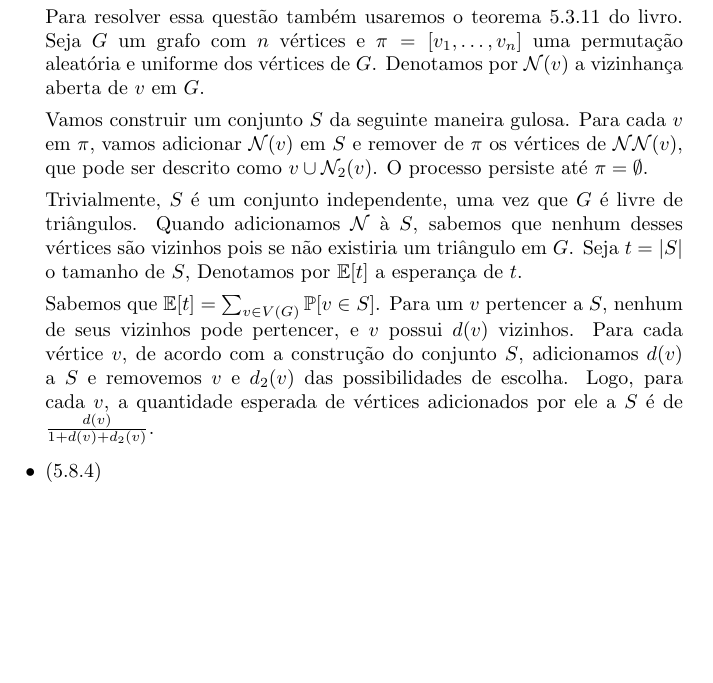
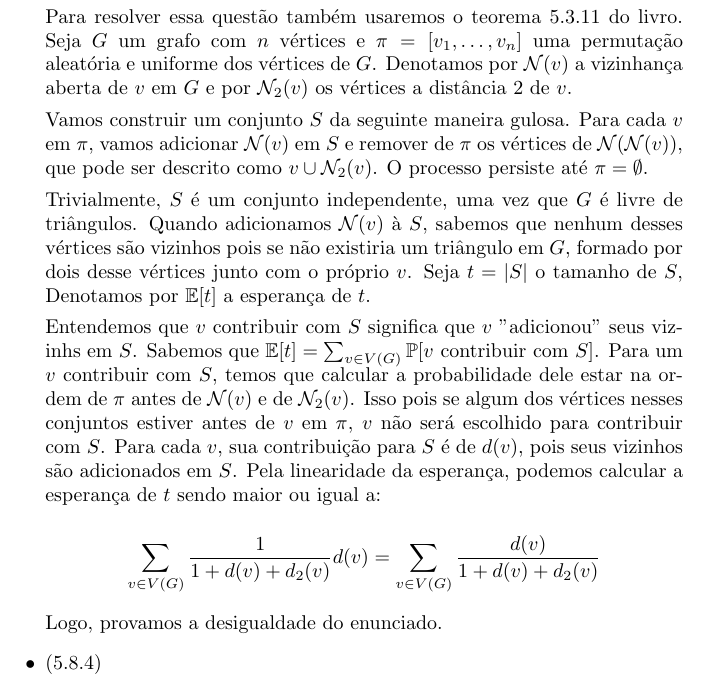
Before and after one commit to lframosferreira/icep, a LaTeX document (lista3/main.tex): part of page 2 of 6, cut so that both start at the same text, the shorter picture padded with empty space. Compiled offline with pdfLaTeX.

Commit message:
acabei a 3

```diff
--- a/lista3/main.tex
+++ b/lista3/main.tex
@@ -51,22 +51,23 @@
 	\item (5.8.3)
 
 	      Para resolver essa questão também usaremos o teorema 5.3.11 do livro. Seja \(G\) um grafo com \(n\) vértices e \(\pi = [v_1, \dots, v_{n}]\) uma permutação
-	      aleatória e uniforme dos vértices de \(G\). Denotamos por \(\mathcal{N}(v)\) a vizinhança aberta de \(v\) em \(G\).
+	      aleatória e uniforme dos vértices de \(G\). Denotamos por \(\mathcal{N}(v)\) a vizinhança aberta de \(v\) em \(G\) e por \(\mathcal{N}_2(v)\) os vértices a distância 2 de \(v\).
 
 	      Vamos construir um conjunto \(S\) da seguinte maneira gulosa. Para cada \(v\) em \(\pi\), vamos adicionar \(\mathcal{N}(v)\) em \(S\) e remover
-	      de \(\pi\) os vértices de \(\mathcal{N}{\mathcal{N}(v)}\), que pode ser descrito como \(v \cup \mathcal{N}_2(v)\). O processo persiste até \(\pi = \emptyset\).
+	      de \(\pi\) os vértices de \(\mathcal{N}(\mathcal{N}(v)\)), que pode ser descrito como \(v \cup \mathcal{N}_2(v)\). O processo persiste até \(\pi = \emptyset\).
 
 
-	      Trivialmente, \(S\) é um conjunto independente, uma vez que \(G\) é livre de triângulos. Quando adicionamos \(\mathcal{N}\) à \(S\), sabemos que nenhum desses vértices são vizinhos
-	      pois se não existiria um triângulo em \(G\). Seja \(t = |S|\) o tamanho de \(S\), Denotamos por \(\mathbb{E}[t]\) a esperança de \(t\).
-
-	      Sabemos que \(\mathbb{E}[t] = \sum_{v \in V(G)} \mathbb{P}[v \in S]\). Para um \(v\) pertencer a \(S\), nenhum de seus vizinhos pode pertencer, e \(v\) possui \(d(v)\) vizinhos.
-	      Para cada vértice \(v\), de acordo com a construção do conjunto \(S\), adicionamos \(d(v)\) a \(S\) e removemos \(v\) e \(d_2(v)\) das possibilidades de escolha.
-	      Logo, para cada \(v\), a quantidade esperada de vértices adicionados por ele a \(S\) é de \(\frac{d(v)}{1 + d(v) + d_2(v)}\).
+	      Trivialmente, \(S\) é um conjunto independente, uma vez que \(G\) é livre de triângulos. Quando adicionamos \(\mathcal{N}(v)\) à \(S\), sabemos que nenhum desses vértices são vizinhos
+	      pois se não existiria um triângulo em \(G\), formado por dois desse vértices junto com o próprio \(v\). Seja \(t = |S|\) o tamanho de \(S\), Denotamos por \(\mathbb{E}[t]\) a esperança de \(t\).
 
 
+	      Entendemos que \(v\) contribuir com \(S\) significa que \(v\) "adicionou" seus vizinhs em \(S\). Sabemos que \(\mathbb{E}[t] = \sum_{v \in V(G)} \mathbb{P}[v \text{ contribuir com } S]\). Para um \(v\) contribuir com \(S\), temos que calcular a probabilidade dele estar na ordem de \(\pi\) antes
+	      de \(\mathcal{N}(v)\) e de \(\mathcal{N}_2(v)\). Isso pois se algum dos vértices nesses conjuntos estiver antes de \(v\) em \(\pi\), \(v\) não será escolhido para contribuir com \(S\). Para cada \(v\), sua contribuição
+	      para \(S\) é de \(d(v)\), pois seus vizinhos são adicionados em \(S\). Pela linearidade da esperança, podemos calcular a esperança de \(t\) sendo maior ou igual a:
 
+	      \[\sum_{v \in V(G)} \frac{1}{1 + d(v) + d_2(v)} d(v) = \sum_{v \in V(G)} \frac{d(v)}{1 + d(v) + d_2(v)}\]
 
+	      Logo, provamos a desigualdade do enunciado.
 
 
 	\item (5.8.4)
```
Also changed, not shown: lista3/main.pdf.
